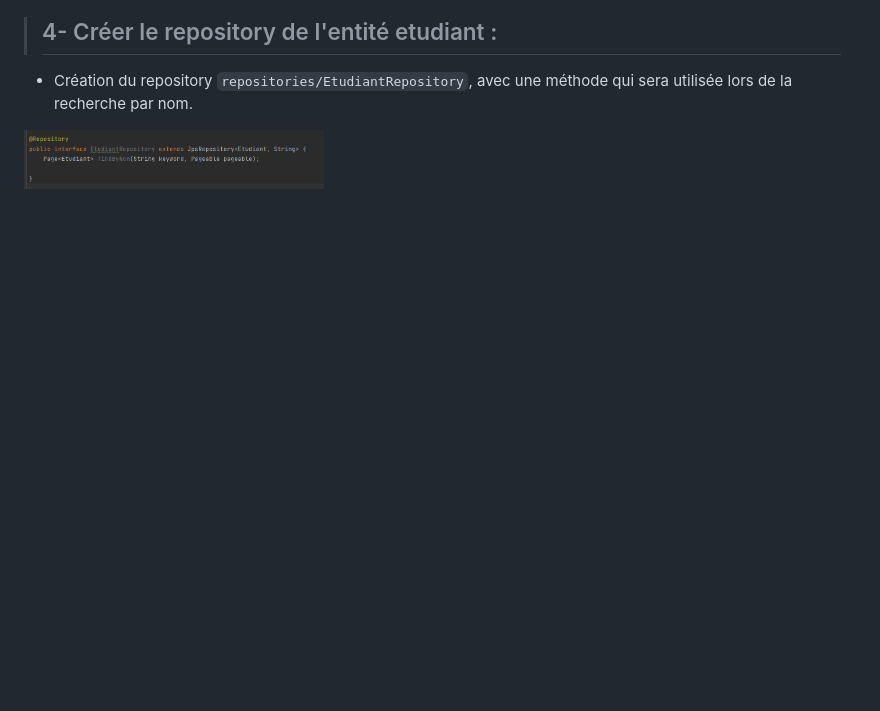
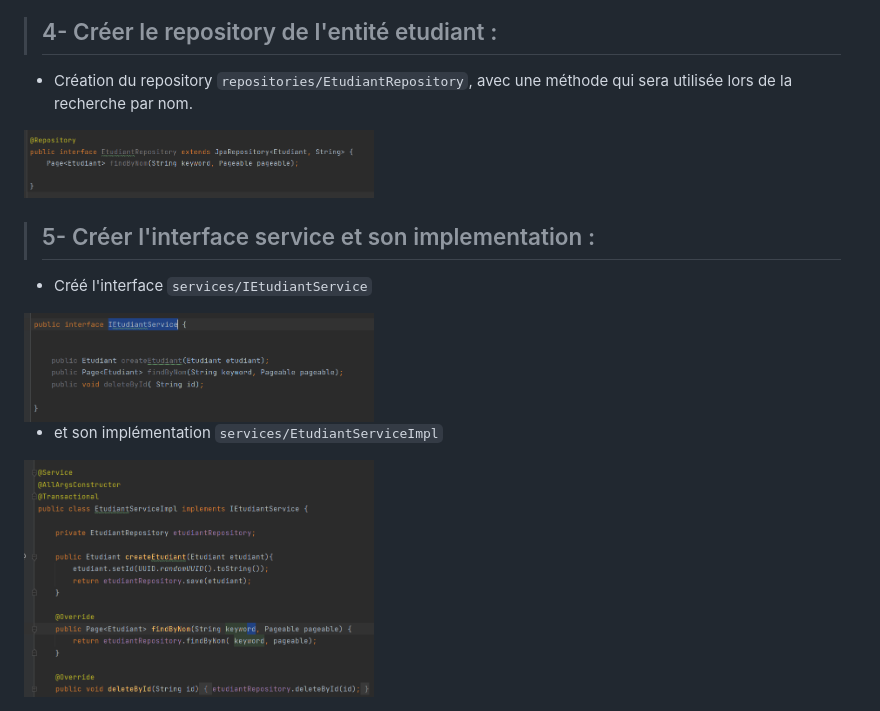
Before and after one commit to ubmagh/spring-students-management, a Markdown page: README.md, the part around the change printed below. Rendered like a GitHub page; pictures changed too: assets/6.png (added), assets/7.png (added); blank space fills up the shorter version.

Commit message:
7️⃣ : ➕ etudiant service

```diff
--- a/README.md
+++ b/README.md
@@ -41,4 +41,18 @@ Application JEE en spring pour gérer les étudiant.
 
 * Création du repository `repositories/EtudiantRepository`, avec une méthode qui sera utilisée lors de la recherche par nom.
 
-<img src="./assets/5.png" width="300">
+<img src="./assets/5.png" width="350">
+
+
+<br/>
+
+> ## 5- Créer l'interface service et son implementation  :
+
+* Créé l'interface `services/IEtudiantService`
+
+<img src="./assets/6.png" width="350">
+
+
+* et son implémentation `services/EtudiantServiceImpl`
+
+<img src="./assets/7.png" width="350">
```
Also changed, not shown: other parts of README.md (+5 -5 lines), 2 other files.
